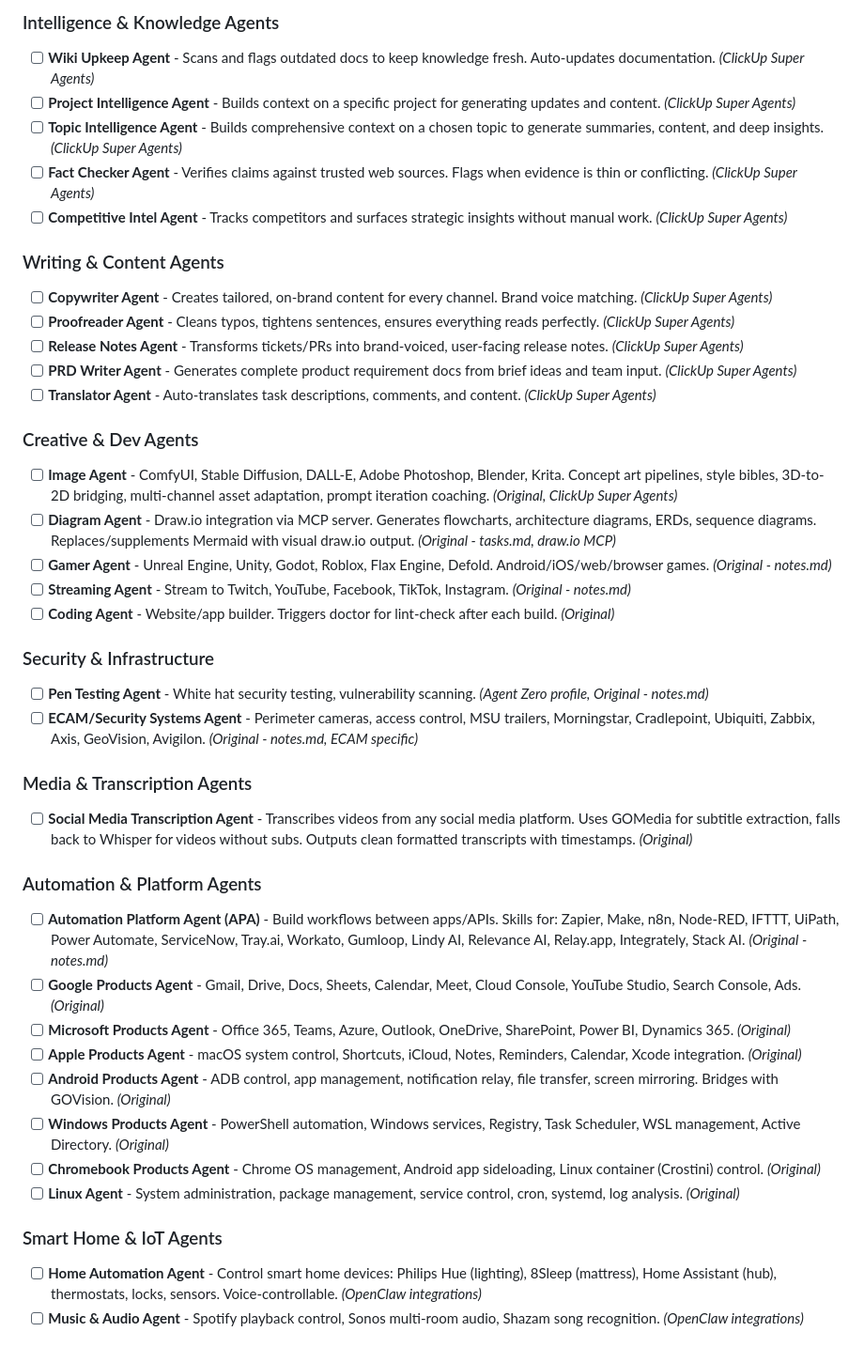
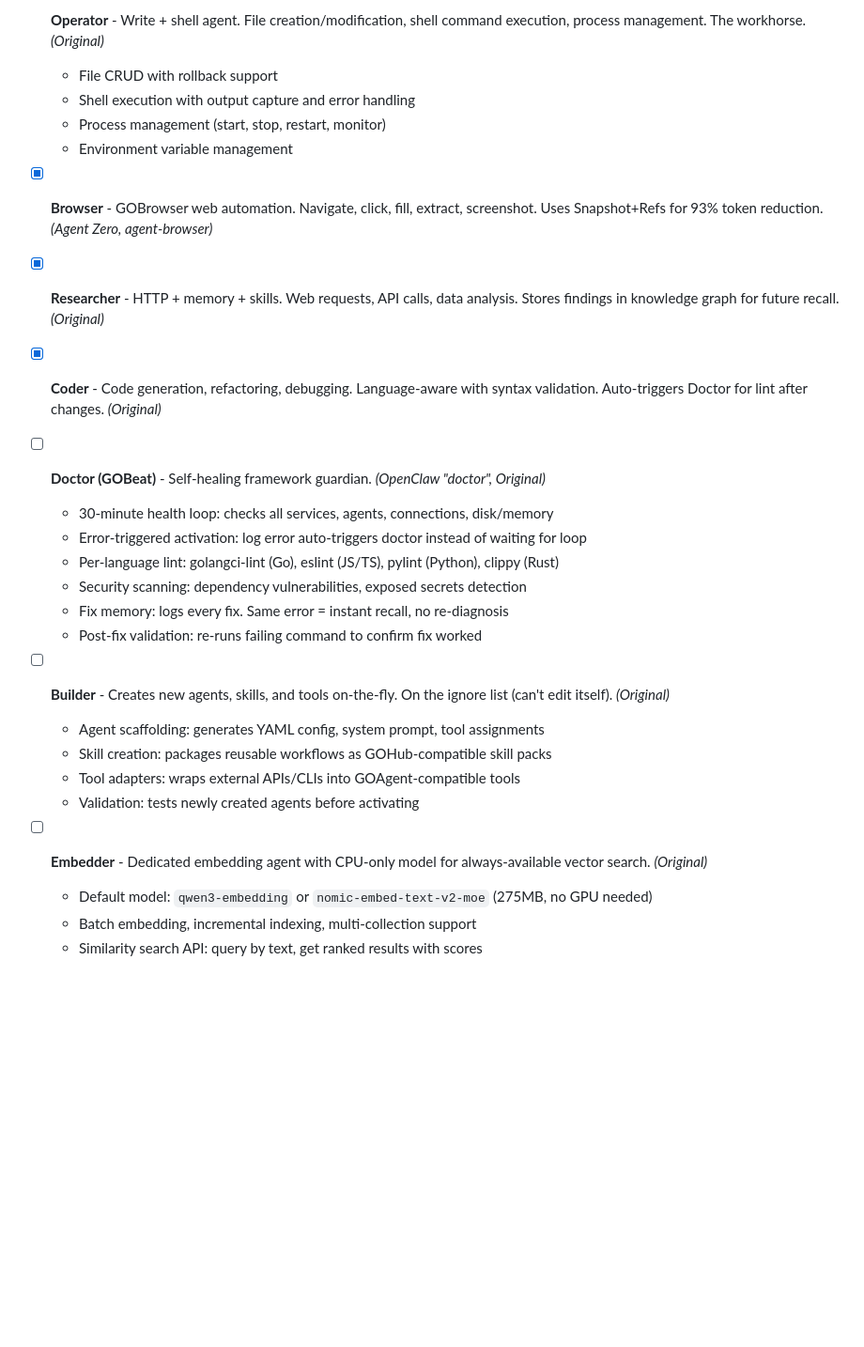
Before and after one commit to David2024patton/itak-agent, a Markdown page: Feature_List.md, the part around one of its changes. Shown at 94% size. GitHub-like rendering; blank space fills up the shorter version.

```diff
--- a/Feature_List.md
+++ b/Feature_List.md
@@ -90,43 +74,32 @@ Feature checklist for the entire GOAgent ecosystem. Each feature has its source,
 
-### Intelligence & Knowledge Agents
-- [ ] **Wiki Upkeep Agent** - Scans and flags outdated docs to keep knowledge fresh. Auto-updates documentation. *(ClickUp Super Agents)*
-- [ ] **Project Intelligence Agent** - Builds context on a specific project for generating updates and content. *(ClickUp Super Agents)*
-- [ ] **Topic Intelligence Agent** - Builds comprehensive context on a chosen topic to generate summaries, content, and deep insights. *(ClickUp Super Agents)*
-- [ ] **Fact Checker Agent** - Verifies claims against trusted web sources. Flags when evidence is thin or conflicting. *(ClickUp Super Agents)*
-- [ ] **Competitive Intel Agent** - Tracks competitors and surfaces strategic insights without manual work. *(ClickUp Super Agents)*
+- [x] **Operator** - Write + shell agent. File creation/modification, shell command execution, process management. The workhorse. *(Original)*
+  - File CRUD with rollback support
+  - Shell execution with output capture and error handling
+  - Process management (start, stop, restart, monitor)
+  - Environment variable management
 
-### Writing & Content Agents
-- [ ] **Copywriter Agent** - Creates tailored, on-brand content for every channel. Brand voice matching. *(ClickUp Super Agents)*
-- [ ] **Proofreader Agent** - Cleans typos, tightens sentences, ensures everything reads perfectly. *(ClickUp Super Agents)*
-- [ ] **Release Notes Agent** - Transforms tickets/PRs into brand-voiced, user-facing release notes. *(ClickUp Super Agents)*
-- [ ] **PRD Writer Agent** - Generates complete product requirement docs from brief ideas and team input. *(ClickUp Super Agents)*
-- [ ] **Translator Agent** - Auto-translates task descriptions, comments, and content. *(ClickUp Super Agents)*
+- [x] **Browser** - GOBrowser web automation. Navigate, click, fill, extract, screenshot. Uses Snapshot+Refs for 93% token reduction. *(Agent Zero, agent-browser)*
 
-### Creative & Dev Agents
-- [ ] **Image Agent** - ComfyUI, Stable Diffusion, DALL-E, Adobe Photoshop, Blender, Krita. Concept art pipelines, style bibles, 3D-to-2D bridging, multi-channel asset adaptation, prompt iteration coaching. *(Original, ClickUp Super Agents)*
-- [ ] **Diagram Agent** - Draw.io integration via MCP server. Generates flowcharts, architecture diagrams, ERDs, sequence diagrams. Replaces/supplements Mermaid with visual draw.io output. *(Original - tasks.md, draw.io MCP)*
-- [ ] **Gamer Agent** - Unreal Engine, Unity, Godot, Roblox, Flax Engine, Defold. Android/iOS/web/browser games. *(Original - notes.md)*
-- [ ] **Streaming Agent** - Stream to Twitch, YouTube, Facebook, TikTok, Instagram. *(Original - notes.md)*
-- [ ] **Coding Agent** - Website/app builder. Triggers doctor for lint-check after each build. *(Original)*
+- [x] **Researcher** - HTTP + memory + skills. Web requests, API calls, data analysis. Stores findings in knowledge graph for future recall. *(Original)*
 
-### Security & Infrastructure
-- [ ] **Pen Testing Agent** - White hat security testing, vulnerability scanning. *(Agent Zero profile, Original - notes.md)*
-- [ ] **ECAM/Security Systems Agent** - Perimeter cameras, access control, MSU trailers, Morningstar, Cradlepoint, Ubiquiti, Zabbix, Axis, GeoVision, Avigilon. *(Original - notes.md, ECAM specific)*
+- [x] **Coder** - Code generation, refactoring, debugging. Language-aware with syntax validation. Auto-triggers Doctor for lint after changes. *(Original)*
 
-### Media & Transcription Agents
-- [ ] **Social Media Transcription Agent** - Transcribes videos from any social media platform. Uses GOMedia for subtitle extraction, falls back to Whisper for videos without subs. Outputs clean formatted transcripts with timestamps. *(Original)*
+- [ ] **Doctor (GOBeat)** - Self-healing framework guardian. *(OpenClaw "doctor", Original)*
+  - 30-minute health loop: checks all services, agents, connections, disk/memory
+  - Error-triggered activation: log error auto-triggers doctor instead of waiting for loop
+  - Per-language lint: golangci-lint (Go), eslint (JS/TS), pylint (Python), clippy (Rust)
+  - Security scanning: dependency vulnerabilities, exposed secrets detection
+  - Fix memory: logs every fix. Same error = instant recall, no re-diagnosis
+  - Post-fix validation: re-runs failing command to confirm fix worked
 
-### Automation & Platform Agents
-- [ ] **Automation Platform Agent (APA)** - Build workflows between apps/APIs. Skills for: Zapier, Make, n8n, Node-RED, IFTTT, UiPath, Power Automate, ServiceNow, Tray.ai, Workato, Gumloop, Lindy AI, Relevance AI, Relay.app, Integrately, Stack AI. *(Original - notes.md)*
-- [ ] **Google Products Agent** - Gmail, Drive, Docs, Sheets, Calendar, Meet, Cloud Console, YouTube Studio, Search Console, Ads. *(Original)*
-- [ ] **Microsoft Products Agent** - Office 365, Teams, Azure, Outlook, OneDrive, SharePoint, Power BI, Dynamics 365. *(Original)*
-- [ ] **Apple Products Agent** - macOS system control, Shortcuts, iCloud, Notes, Reminders, Calendar, Xcode integration. *(Original)*
-- [ ] **Android Products Agent** - ADB control, app management, notification relay, file transfer, screen mirroring. Bridges with GOVision. *(Original)*
-- [ ] **Windows Products Agent** - PowerShell automation, Windows services, Registry, Task Scheduler, WSL management, Active Directory. *(Original)*
-- [ ] **Chromebook Products Agent** - Chrome OS management, Android app sideloading, Linux container (Crostini) control. *(Original)*
-- [ ] **Linux Agent** - System administration, package management, service control, cron, systemd, log analysis. *(Original)*
+- [ ] **Builder** - Creates new agents, skills, and tools on-the-fly. On the ignore list (can't edit itself). *(Original)*
+  - Agent scaffolding: generates YAML config, system prompt, tool assignments
+  - Skill creation: packages reusable workflows as GOHub-compatible skill packs
+  - Tool adapters: wraps external APIs/CLIs into GOAgent-compatible tools
+  - Validation: tests newly created agents before activating
 
-### Smart Home & IoT Agents
-- [ ] **Home Automation Agent** - Control smart home devices: Philips Hue (lighting), 8Sleep (mattress), Home Assistant (hub), thermostats, locks, sensors. Voice-controllable. *(OpenClaw integrations)*
-- [ ] **Music & Audio Agent** - Spotify playback control, Sonos multi-room audio, Shazam song recognition. *(OpenClaw integrations)*
+- [ ] **Embedder** - Dedicated embedding agent with CPU-only model for always-available vector search. *(Original)*
+  - Default model: `qwen3-embedding` or `nomic-embed-text-v2-moe` (275MB, no GPU needed)
+  - Batch embedding, incremental indexing, multi-collection support
+  - Similarity search API: query by text, get ranked results with scores
 
```
Also changed, not shown: other parts of Feature_List.md (+127 -62 lines).
